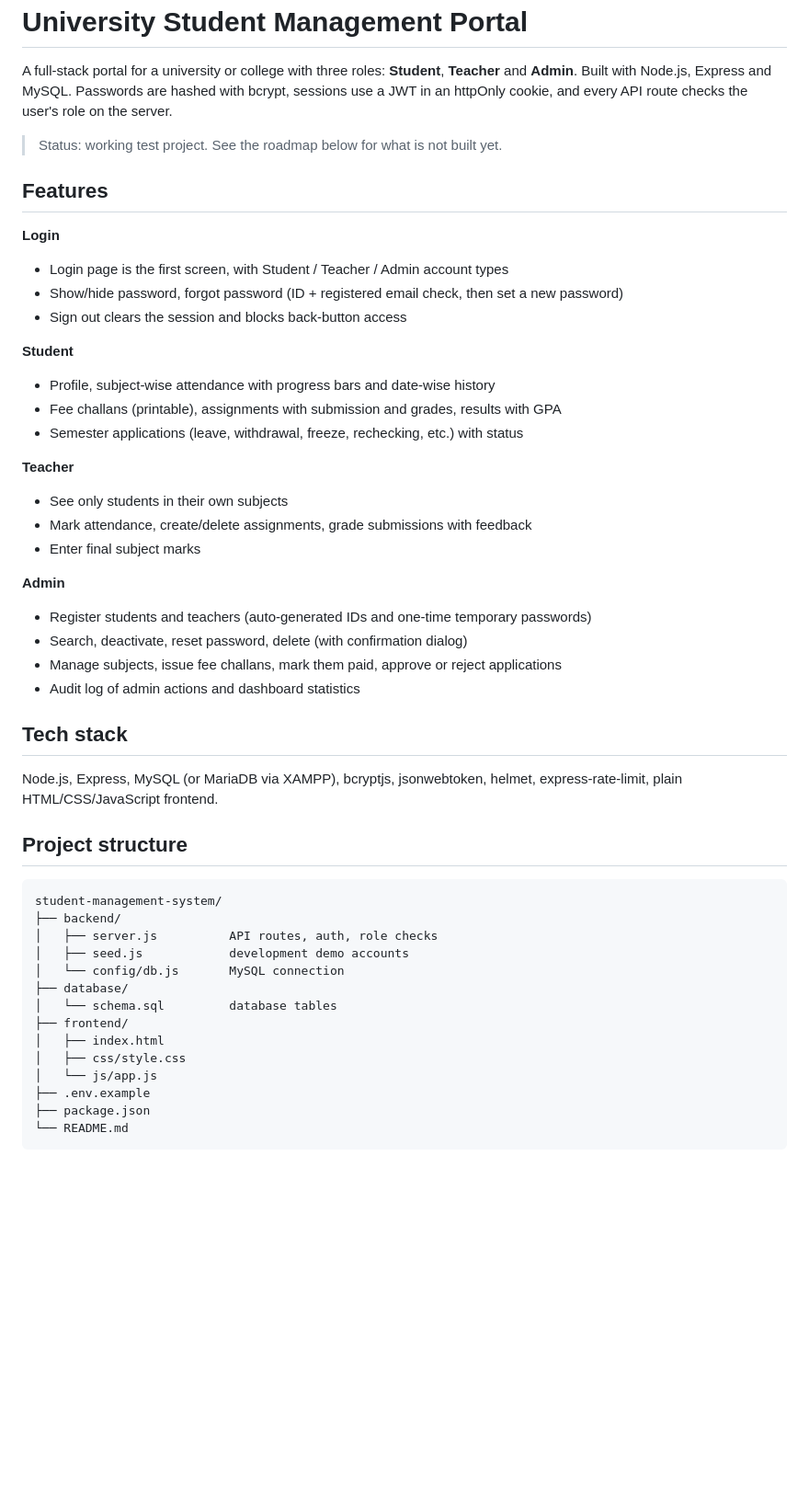
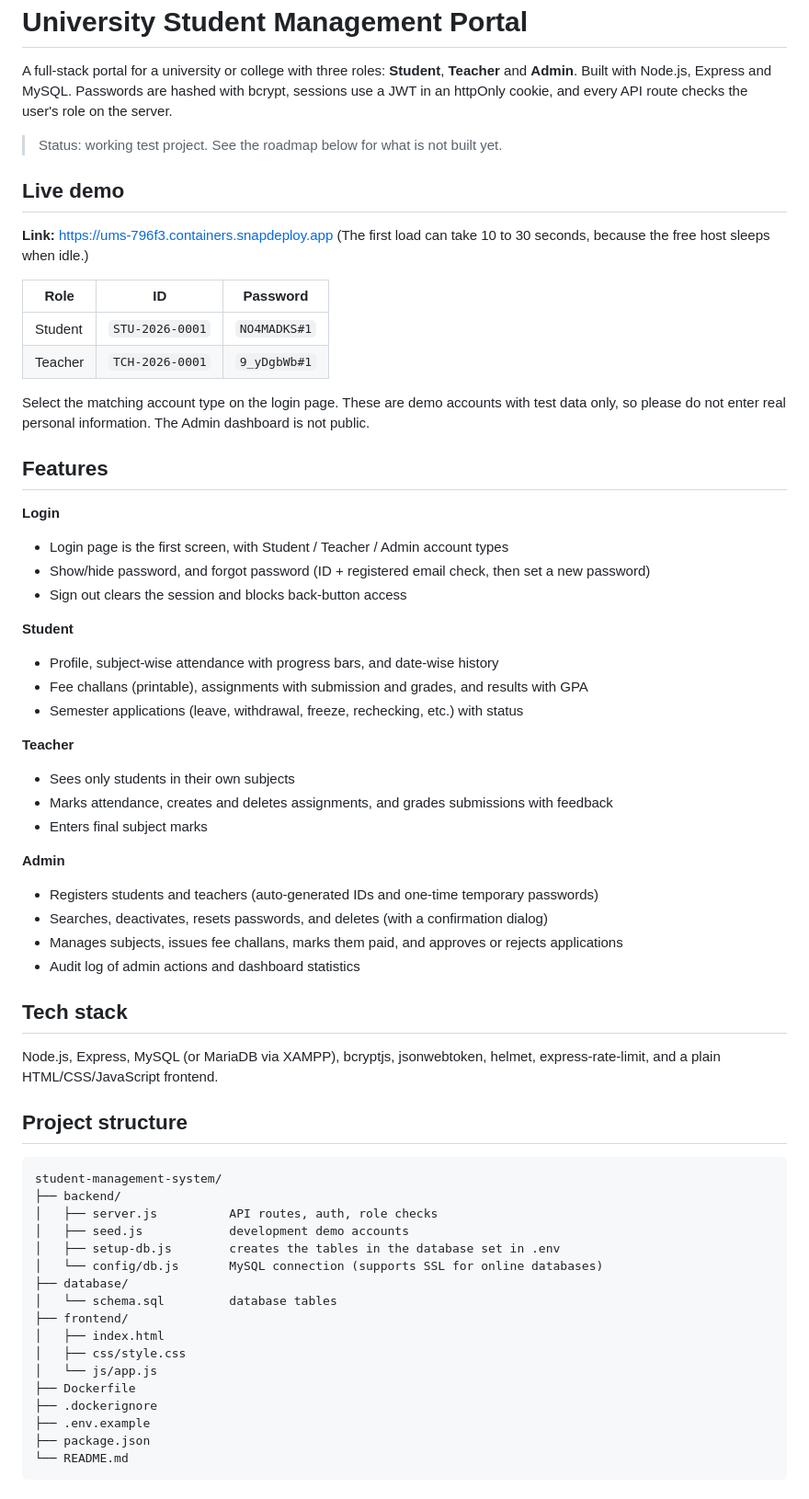
Before and after one commit to Kazimatish/-University-Management-System-, a Markdown page: README.md, the part around one of its changes. Shown at 92% size. Rendered like a GitHub page; blank space fills up the shorter version.

```diff
--- a/README.md
+++ b/README.md
@@ -5,32 +5,44 @@ Built with Node.js, Express and MySQL. Passwords are hashed with bcrypt, session
 
 > Status: working test project. See the roadmap below for what is not built yet.
 
+## Live demo
+
+**Link:** https://ums-796f3.containers.snapdeploy.app
+(The first load can take 10 to 30 seconds, because the free host sleeps when idle.)
+
+| Role    | ID              | Password     |
+|---------|-----------------|--------------|
+| Student | `STU-2026-0001` | `NO4MADKS#1` |
+| Teacher | `TCH-2026-0001` | `9_yDgbWb#1` |
+
+Select the matching account type on the login page. These are demo accounts with test data only, so please do not enter real personal information. The Admin dashboard is not public.
+
 ## Features
 
 **Login**
 - Login page is the first screen, with Student / Teacher / Admin account types
-- Show/hide password, forgot password (ID + registered email check, then set a new password)
+- Show/hide password, and forgot password (ID + registered email check, then set a new password)
 - Sign out clears the session and blocks back-button access
 
 **Student**
-- Profile, subject-wise attendance with progress bars and date-wise history
-- Fee challans (printable), assignments with submission and grades, results with GPA
+- Profile, subject-wise attendance with progress bars, and date-wise history
+- Fee challans (printable), assignments with submission and grades, and results with GPA
 - Semester applications (leave, withdrawal, freeze, rechecking, etc.) with status
 
 **Teacher**
-- See only students in their own subjects
-- Mark attendance, create/delete assignments, grade submissions with feedback
-- Enter final subject marks
+- Sees only students in their own subjects
+- Marks attendance, creates and deletes assignments, and grades submissions with feedback
+- Enters final subject marks
 
 **Admin**
-- Register students and teachers (auto-generated IDs and one-time temporary passwords)
-- Search, deactivate, reset password, delete (with confirmation dialog)
-- Manage subjects, issue fee challans, mark them paid, approve or reject applications
+- Registers students and teachers (auto-generated IDs and one-time temporary passwords)
+- Searches, deactivates, resets passwords, and deletes (with a confirmation dialog)
+- Manages subjects, issues fee challans, marks them paid, and approves or rejects applications
 - Audit log of admin actions and dashboard statistics
 
 ## Tech stack
 
-Node.js, Express, MySQL (or MariaDB via XAMPP), bcryptjs, jsonwebtoken, helmet, express-rate-limit, plain HTML/CSS/JavaScript frontend.
+Node.js, Express, MySQL (or MariaDB via XAMPP), bcryptjs, jsonwebtoken, helmet, express-rate-limit, and a plain HTML/CSS/JavaScript frontend.
 
 ## Project structure
 
@@ -39,13 +51,16 @@ student-management-system/
 ├── backend/
 │   ├── server.js          API routes, auth, role checks
 │   ├── seed.js            development demo accounts
-│   └── config/db.js       MySQL connection
+│   ├── setup-db.js        creates the tables in the database set in .env
+│   └── config/db.js       MySQL connection (supports SSL for online databases)
 ├── database/
 │   └── schema.sql         database tables
 ├── frontend/
 │   ├── index.html
 │   ├── css/style.css
 │   └── js/app.js
+├── Dockerfile
+├── .dockerignore
 ├── .env.example
 ├── package.json
 └── README.md
```
Also changed, not shown: other parts of README.md (+54 -20 lines).
